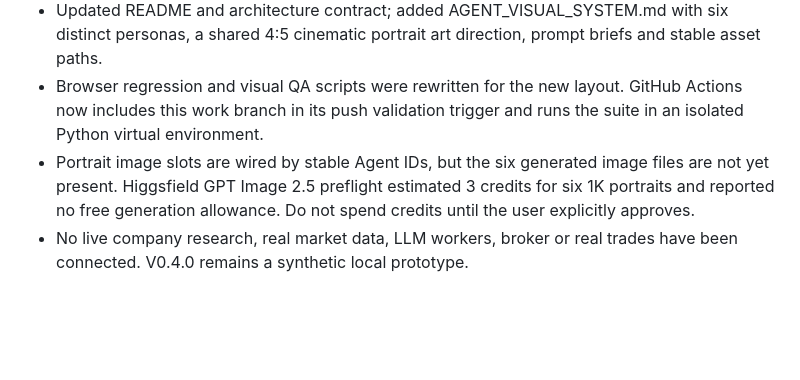
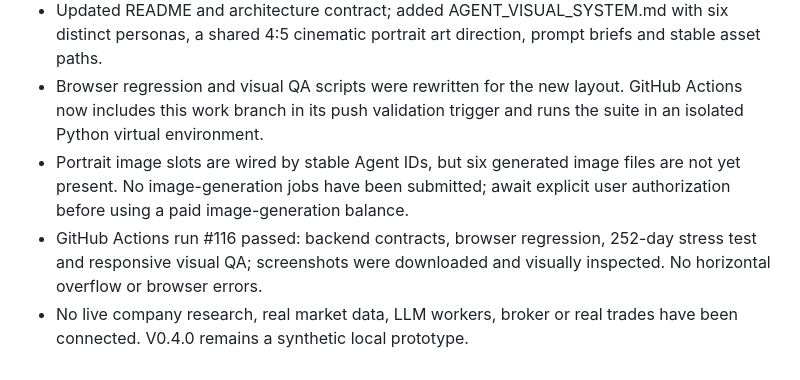
Before and after one commit to jinngimk-lang/wendnag, a Markdown page: 11-ai-arena/experience-v3/CHECKPOINT.md, the part around the change. Drawn GitHub-style; blank space fills up the shorter version.

Commit message:
docs(ai-arena): record V0.4.0 QA and portrait generation status

```diff
--- a/11-ai-arena/experience-v3/CHECKPOINT.md
+++ b/11-ai-arena/experience-v3/CHECKPOINT.md
@@ -105,5 +105,6 @@ Read `11-ai-arena/PROJECT.md`, `STATUS.md`, `experience-v3/CHECKPOINT.md`, `expe
 - Added keyboard-accessible Agent card selection and a selected-Agent detail workspace with thesis, signals, risks, triggers, invalidation, cash, shares, weight, trade count and drawdown.
 - Updated README and architecture contract; added AGENT_VISUAL_SYSTEM.md with six distinct personas, a shared 4:5 cinematic portrait art direction, prompt briefs and stable asset paths.
 - Browser regression and visual QA scripts were rewritten for the new layout. GitHub Actions now includes this work branch in its push validation trigger and runs the suite in an isolated Python virtual environment.
-- Portrait image slots are wired by stable Agent IDs, but the six generated image files are not yet present. Higgsfield GPT Image 2.5 preflight estimated 3 credits for six 1K portraits and reported no free generation allowance. Do not spend credits until the user explicitly approves.
+- Portrait image slots are wired by stable Agent IDs, but six generated image files are not yet present. No image-generation jobs have been submitted; await explicit user authorization before using a paid image-generation balance.
+- GitHub Actions run #116 passed: backend contracts, browser regression, 252-day stress test and responsive visual QA; screenshots were downloaded and visually inspected. No horizontal overflow or browser errors.
 - No live company research, real market data, LLM workers, broker or real trades have been connected. V0.4.0 remains a synthetic local prototype.
```
